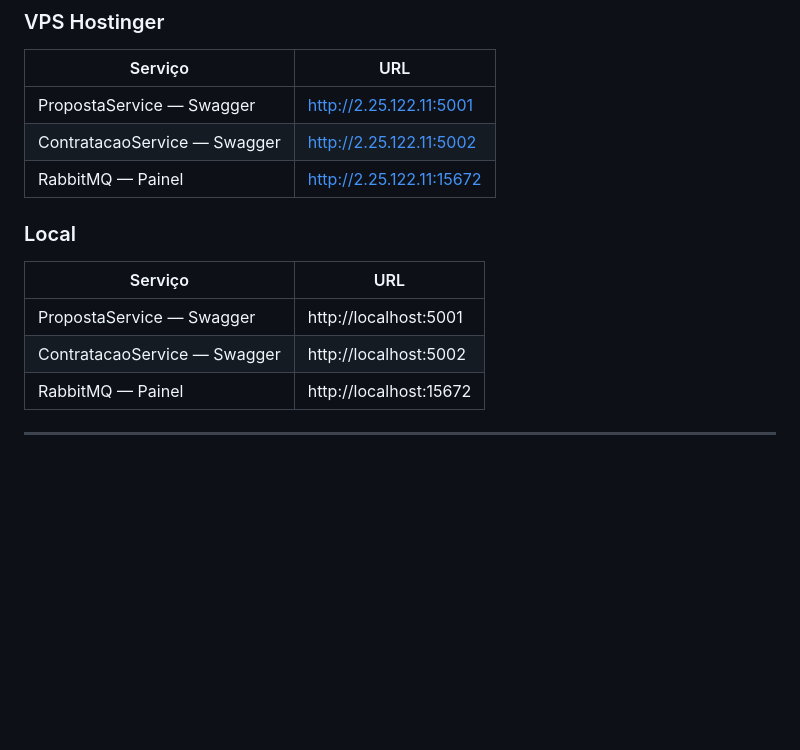
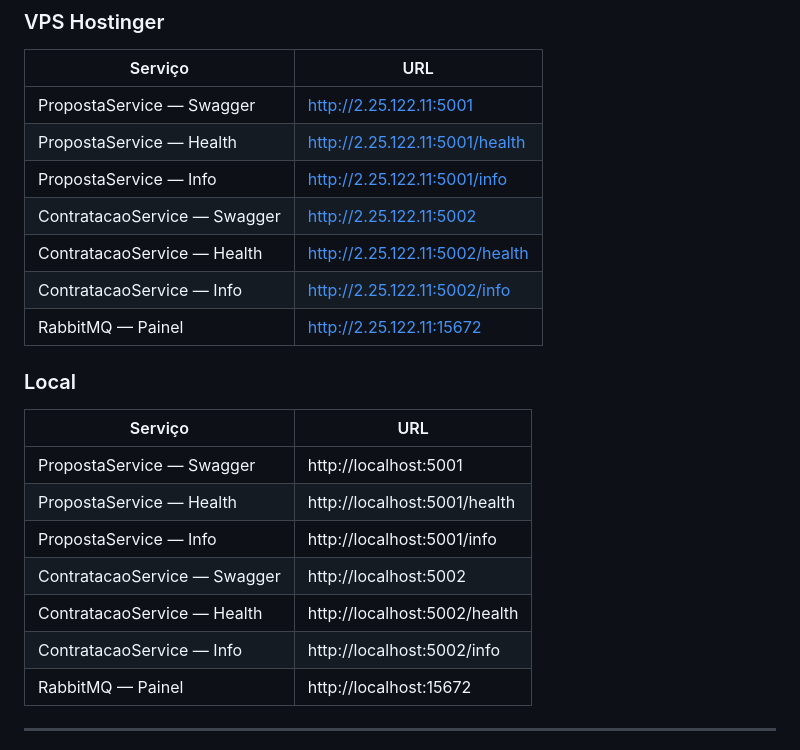
Before and after one commit to josehelioaraujo/proposta-seguros, a Markdown page: README.md, the part around the change. GitHub-like rendering; blank space fills up the shorter version.

Commit message:
docs: adiciona URLs de health check e info no README

```diff
--- a/README.md
+++ b/README.md
@@ -215,7 +215,11 @@ dotnet run
 | Serviço | URL |
 |---|---|
 | PropostaService — Swagger | http://2.25.122.11:5001 |
+| PropostaService — Health | http://2.25.122.11:5001/health |
+| PropostaService — Info | http://2.25.122.11:5001/info |
 | ContratacaoService — Swagger | http://2.25.122.11:5002 |
+| ContratacaoService — Health | http://2.25.122.11:5002/health |
+| ContratacaoService — Info | http://2.25.122.11:5002/info |
 | RabbitMQ — Painel | http://2.25.122.11:15672 |
 
 ### Local
@@ -223,7 +227,11 @@ dotnet run
 | Serviço | URL |
 |---|---|
 | PropostaService — Swagger | http://localhost:5001 |
+| PropostaService — Health | http://localhost:5001/health |
+| PropostaService — Info | http://localhost:5001/info |
 | ContratacaoService — Swagger | http://localhost:5002 |
+| ContratacaoService — Health | http://localhost:5002/health |
+| ContratacaoService — Info | http://localhost:5002/info |
 | RabbitMQ — Painel | http://localhost:15672 |
 
 ---
```
